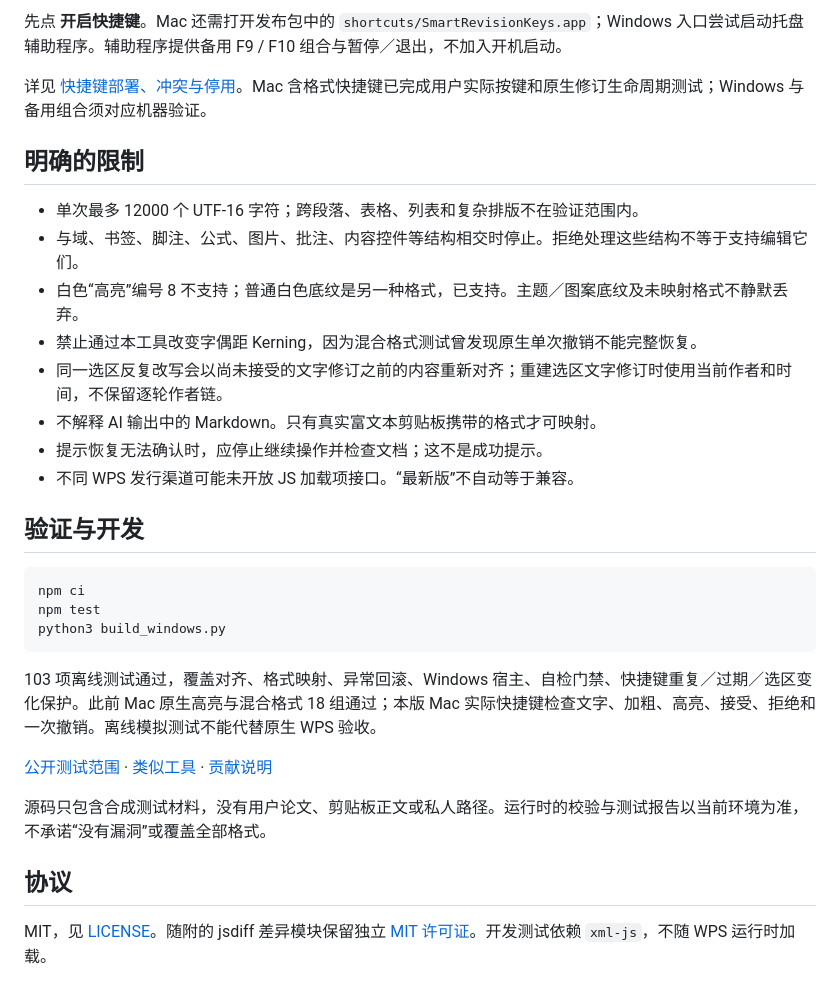
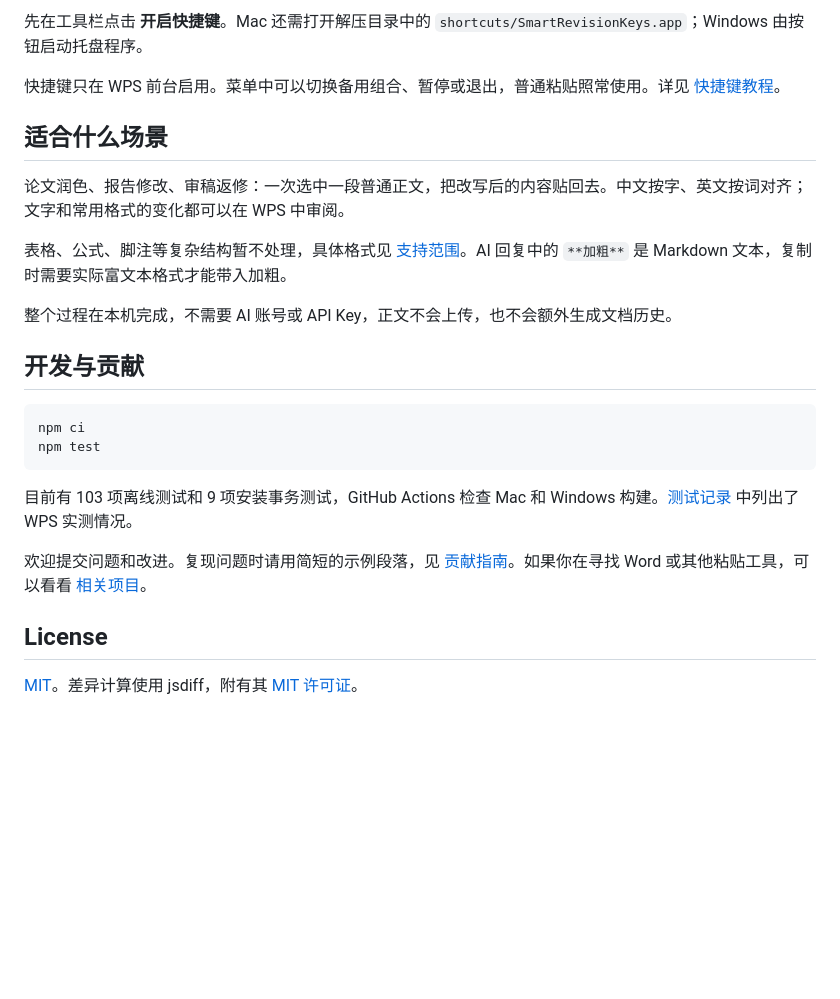
Before and after one commit to EnterSuper/wps-smart-revision, a Markdown page: README.md, the part around one of its changes. GitHub-like rendering; blank space fills up the shorter version.

````diff
--- a/README.md
+++ b/README.md
@@ -41,33 +40,27 @@
 
-先点 **开启快捷键**。Mac 还需打开发布包中的 `shortcuts/SmartRevisionKeys.app`；Windows 入口尝试启动托盘辅助程序。辅助程序提供备用 F9 / F10 组合与暂停／退出，不加入开机启动。
+先在工具栏点击 **开启快捷键**。Mac 还需打开解压目录中的 `shortcuts/SmartRevisionKeys.app`；Windows 由按钮启动托盘程序。
 
-详见 [快捷键部署、冲突与停用](docs/SHORTCUTS.md)。Mac 含格式快捷键已完成用户实际按键和原生修订生命周期测试；Windows 与备用组合须对应机器验证。
+快捷键只在 WPS 前台启用。菜单中可以切换备用组合、暂停或退出，普通粘贴照常使用。详见 [快捷键教程](docs/SHORTCUTS.md)。
 
-## 明确的限制
+## 适合什么场景
 
-- 单次最多 12000 个 UTF-16 字符；跨段落、表格、列表和复杂排版不在验证范围内。
-- 与域、书签、脚注、公式、图片、批注、内容控件等结构相交时停止。拒绝处理这些结构不等于支持编辑它们。
-- 白色“高亮”编号 8 不支持；普通白色底纹是另一种格式，已支持。主题／图案底纹及未映射格式不静默丢弃。
-- 禁止通过本工具改变字偶距 Kerning，因为混合格式测试曾发现原生单次撤销不能完整恢复。
-- 同一选区反复改写会以尚未接受的文字修订之前的内容重新对齐；重建选区文字修订时使用当前作者和时间，不保留逐轮作者链。
-- 不解释 AI 输出中的 Markdown。只有真实富文本剪贴板携带的格式才可映射。
-- 提示恢复无法确认时，应停止继续操作并检查文档；这不是成功提示。
-- 不同 WPS 发行渠道可能未开放 JS 加载项接口。“最新版”不自动等于兼容。
+论文润色、报告修改、审稿返修：一次选中一段普通正文，把改写后的内容贴回去。中文按字、英文按词对齐；文字和常用格式的变化都可以在 WPS 中审阅。
 
-## 验证与开发
+表格、公式、脚注等复杂结构暂不处理，具体格式见 [支持范围](docs/COMPATIBILITY.md)。AI 回复中的 `**加粗**` 是 Markdown 文本，复制时需要实际富文本格式才能带入加粗。
+
+整个过程在本机完成，不需要 AI 账号或 API Key，正文不会上传，也不会额外生成文档历史。
+
+## 开发与贡献
 
 ```sh
 npm ci
 npm test
-python3 build_windows.py
 ```
 
-103 项离线测试通过，覆盖对齐、格式映射、异常回滚、Windows 宿主、自检门禁、快捷键重复／过期／选区变化保护。此前 Mac 原生高亮与混合格式 18 组通过；本版 Mac 实际快捷键检查文字、加粗、高亮、接受、拒绝和一次撤销。离线模拟测试不能代替原生 WPS 验收。
+目前有 103 项离线测试和 9 项安装事务测试，GitHub Actions 检查 Mac 和 Windows 构建。[测试记录](docs/TESTING.md) 中列出了 WPS 实测情况。
 
-[公开测试范围](docs/TESTING.md) · [类似工具](docs/RELATED_TOOLS.md) · [贡献说明](CONTRIBUTING.md)
+欢迎提交问题和改进。复现问题时请用简短的示例段落，见 [贡献指南](CONTRIBUTING.md)。如果你在寻找 Word 或其他粘贴工具，可以看看 [相关项目](docs/RELATED_TOOLS.md)。
 
-源码只包含合成测试材料，没有用户论文、剪贴板正文或私人路径。运行时的校验与测试报告以当前环境为准，不承诺“没有漏洞”或覆盖全部格式。
+## License
 
-## 协议
-
-MIT，见 [LICENSE](LICENSE)。随附的 jsdiff 差异模块保留独立 [MIT 许可证](vendor/LICENSE-jsdiff)。开发测试依赖 `xml-js`，不随 WPS 运行时加载。
+[MIT](LICENSE)。差异计算使用 jsdiff，附有其 [MIT 许可证](vendor/LICENSE-jsdiff)。
````
Also changed, not shown: other parts of README.md (+23 -24 lines), docs/COMPATIBILITY.md (added, +25 -0 lines), docs/media/revision-example.png (added), docs/media/smart-paste.gif (added), 3 other files.
